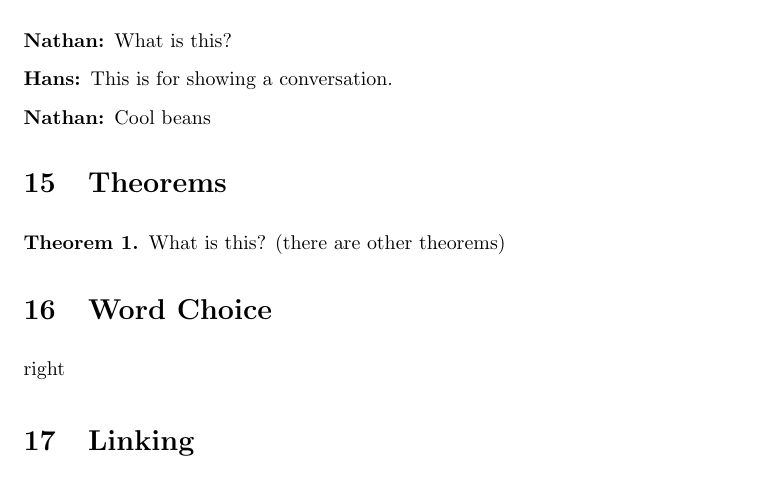
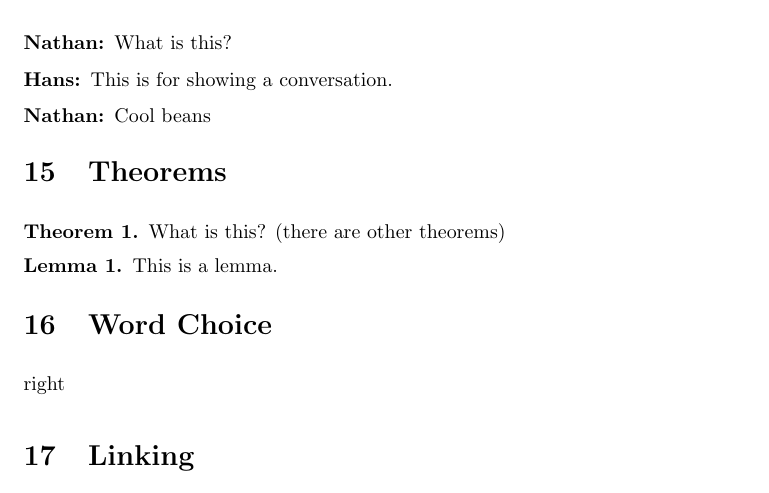
Before and after one commit to nbloomf/ximera, a LaTeX document (answertypes/answerTypes.tex): part of page 4 of 5, cut so that both start at the same text. Compiled offline with pdfLaTeX.

Commit message:
Trivial change

```diff
--- a/answertypes/answerTypes.tex
+++ b/answertypes/answerTypes.tex
@@ -213,6 +213,10 @@ What is this?
 What is this? (there are other theorems)
 \end{theorem}
 
+\begin{lemma}
+This is a lemma.
+\end{lemma}
+
 
 
 \section{Word Choice}
```
